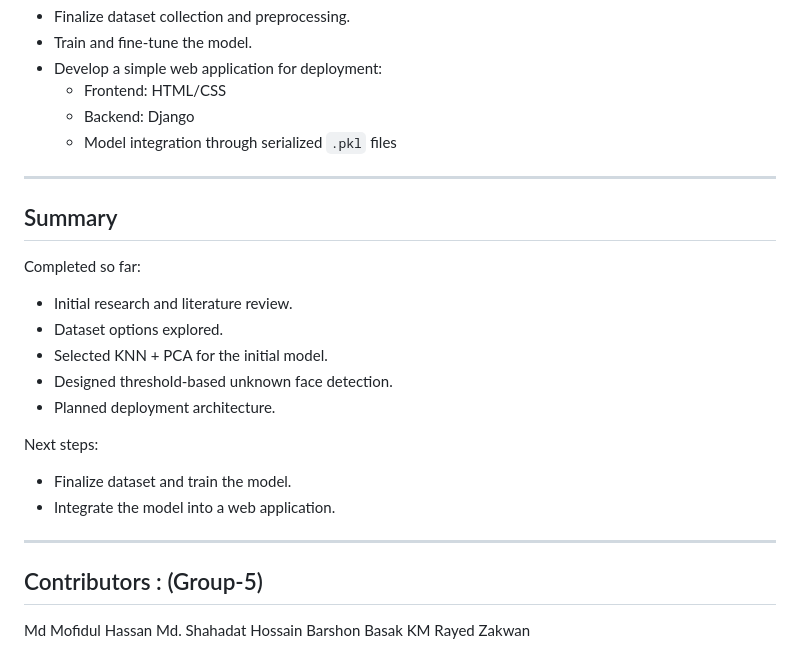
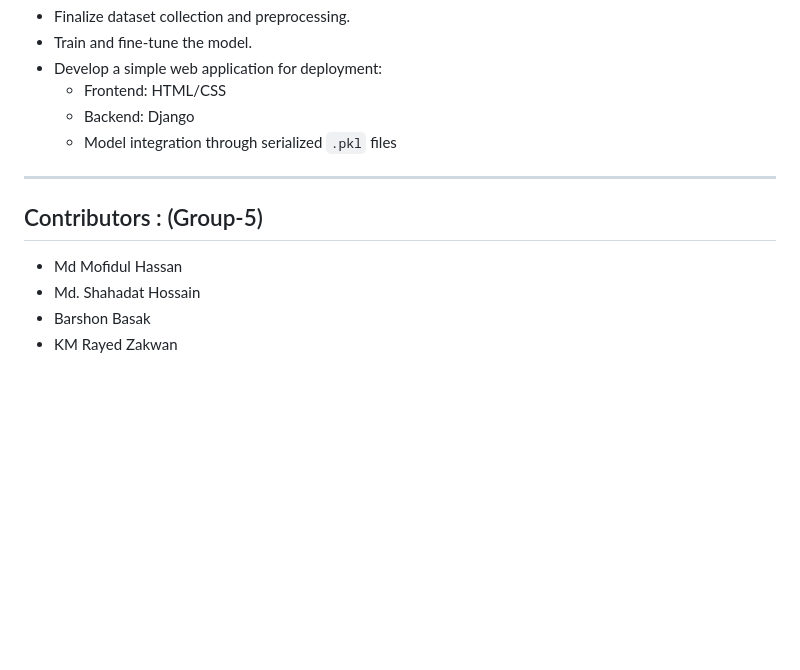
Before and after one commit to mofidu/Cse445-group-5-, a Markdown page: README.md, the part around the change. Rendered like a GitHub page; blank space fills up the shorter version.

```diff
--- a/README.md
+++ b/README.md
@@ -77,22 +77,8 @@ The primary objective of this project is to develop a system that accurately ide
 
 ---
 
-## Summary
-Completed so far:
-- Initial research and literature review.
-- Dataset options explored.
-- Selected KNN + PCA for the initial model.
-- Designed threshold-based unknown face detection.
-- Planned deployment architecture.
-
-Next steps:
-- Finalize dataset and train the model.
-- Integrate the model into a web application.
-
----
-
 ## Contributors : (Group-5)
-Md Mofidul Hassan
-Md. Shahadat Hossain
-Barshon Basak
-KM Rayed Zakwan
+- Md Mofidul Hassan
+- Md. Shahadat Hossain
+- Barshon Basak
+- KM Rayed Zakwan
```
